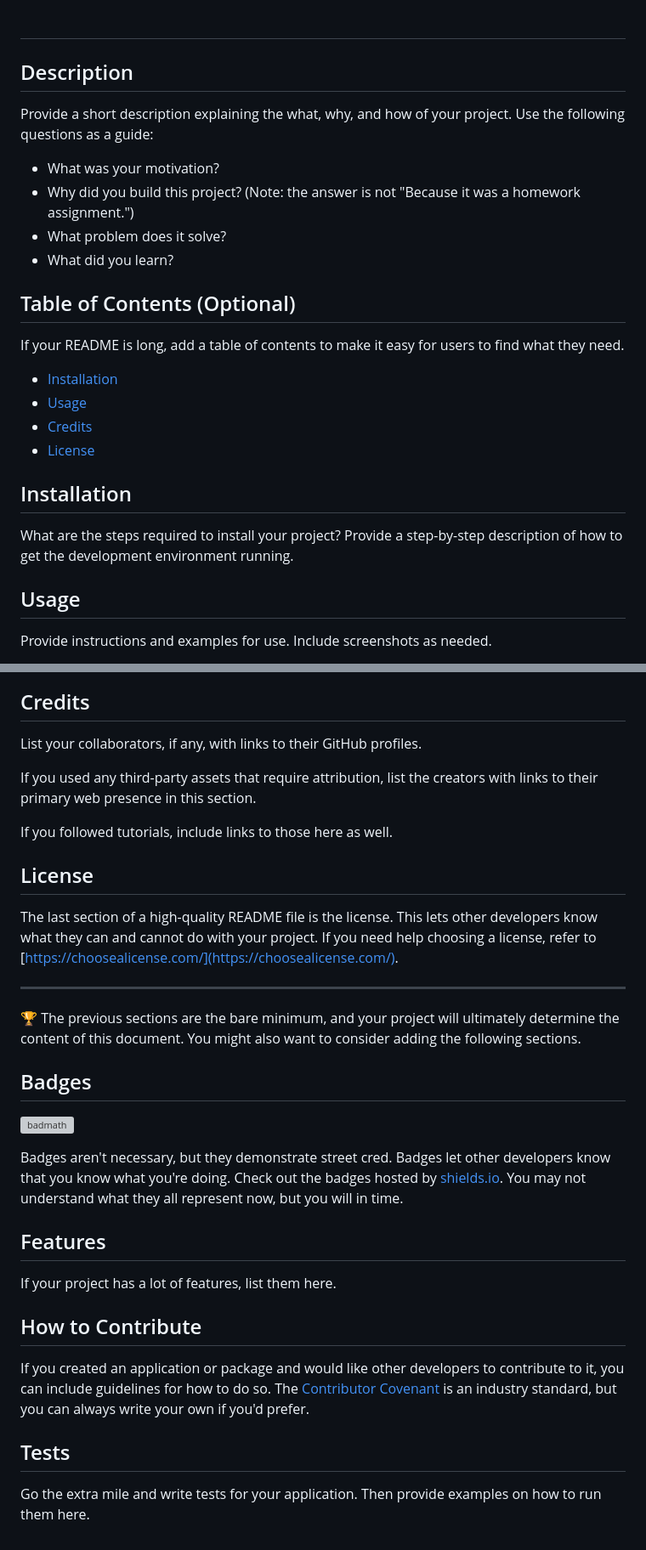
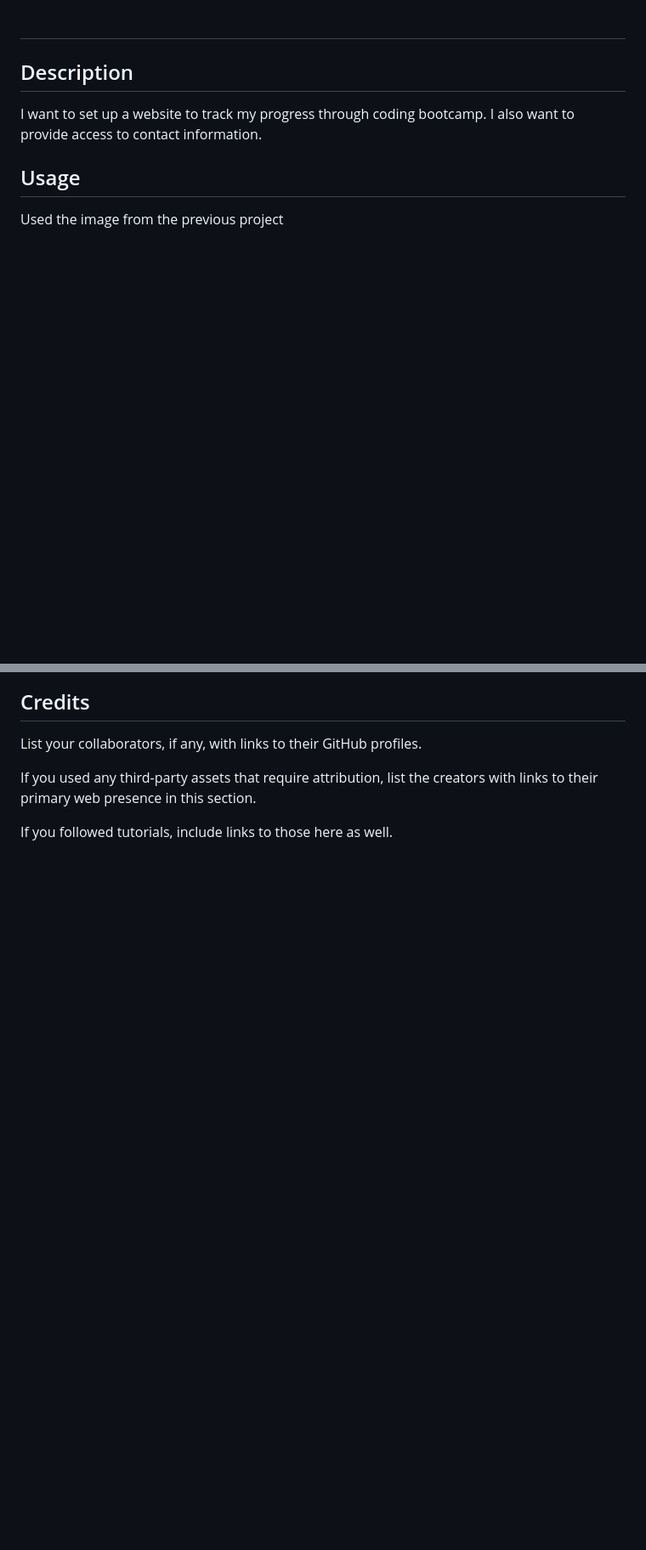
Before and after one commit to potter0316/Michael-Potter-Portfolio, a Markdown page: readme.md, 2 parts joined by grey strips. Shown: that part at 85% size. Drawn GitHub-style; blank space fills up the shorter version; grey boxes are pictures that could not be loaded.

```diff
--- a/readme.md
+++ b/readme.md
@@ -2,27 +2,10 @@
 
 ## Description
 
-Provide a short description explaining the what, why, and how of your project. Use the following questions as a guide:
+I want to set up a website to track my progress through coding bootcamp. I also want to provide access to contact information.
 
-- What was your motivation?
-- Why did you build this project? (Note: the answer is not "Because it was a homework assignment.")
-- What problem does it solve?
-- What did you learn?
-
-## Table of Contents (Optional)
-
-If your README is long, add a table of contents to make it easy for users to find what they need.
-
-- [Installation](#installation)
-- [Usage](#usage)
-- [Credits](#credits)
-- [License](#license)
-
-## Installation
-
-What are the steps required to install your project? Provide a step-by-step description of how to get the development environment running.
 
 ## Usage
 
-Provide instructions and examples for use. Include screenshots as needed.
+Used the image from the previous project
 
@@ -37,29 +19,3 @@ List your collaborators, if any, with links to their GitHub profiles.
 If you used any third-party assets that require attribution, list the creators with links to their primary web presence in this section.
 
 If you followed tutorials, include links to those here as well.
-
-## License
-
-The last section of a high-quality README file is the license. This lets other developers know what they can and cannot do with your project. If you need help choosing a license, refer to [https://choosealicense.com/](https://choosealicense.com/).
-
----
-
-🏆 The previous sections are the bare minimum, and your project will ultimately determine the content of this document. You might also want to consider adding the following sections.
-
-## Badges
-
-![badmath](https://img.shields.io/github/languages/top/nielsenjared/badmath)
-
-Badges aren't necessary, but they demonstrate street cred. Badges let other developers know that you know what you're doing. Check out the badges hosted by [shields.io](https://shields.io/). You may not understand what they all represent now, but you will in time.
-
-## Features
-
-If your project has a lot of features, list them here.
-
-## How to Contribute
-
-If you created an application or package and would like other developers to contribute to it, you can include guidelines for how to do so. The [Contributor Covenant](https://www.contributor-covenant.org/) is an industry standard, but you can always write your own if you'd prefer.
-
-## Tests
-
-Go the extra mile and write tests for your application. Then provide examples on how to run them here.
```
Also changed, not shown: other parts of readme.md (+1 -2 lines), assets/css/01-html-css-git-homework-demo.png (added), 2 other files.
